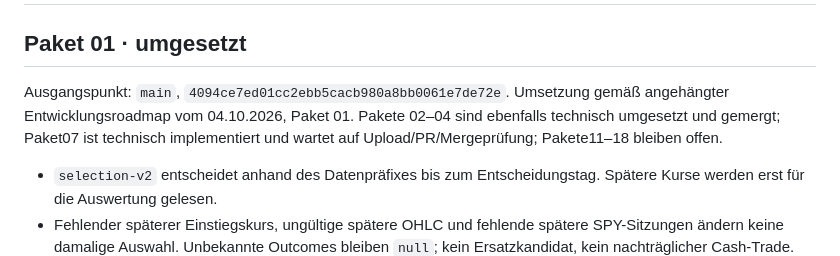
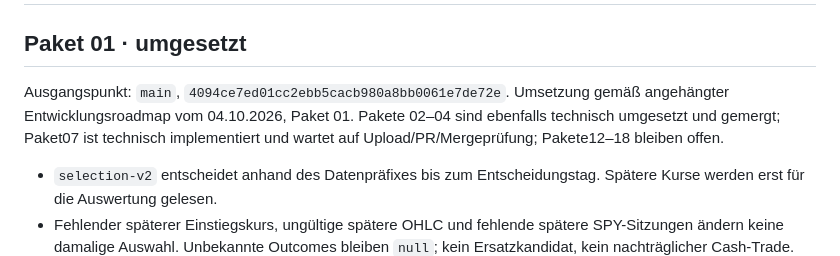
Before and after one commit to xkutzner/AktienAnalyse, a Markdown page: docs/ROADMAP.md, the part around the change. Drawn GitHub-style.

```diff
--- a/docs/ROADMAP.md
+++ b/docs/ROADMAP.md
@@ -2,7 +2,7 @@
 
 ## Paket 01 · umgesetzt
 
-Ausgangspunkt: `main`, `4094ce7ed01cc2ebb5cacb980a8bb0061e7de72e`. Umsetzung gemäß angehängter Entwicklungsroadmap vom 04.10.2026, Paket 01. Pakete 02–04 sind ebenfalls technisch umgesetzt und gemergt; Paket07 ist technisch implementiert und wartet auf Upload/PR/Mergeprüfung; Pakete11–18 bleiben offen.
+Ausgangspunkt: `main`, `4094ce7ed01cc2ebb5cacb980a8bb0061e7de72e`. Umsetzung gemäß angehängter Entwicklungsroadmap vom 04.10.2026, Paket 01. Pakete 02–04 sind ebenfalls technisch umgesetzt und gemergt; Paket07 ist technisch implementiert und wartet auf Upload/PR/Mergeprüfung; Pakete12–18 bleiben offen.
 
 - `selection-v2` entscheidet anhand des Datenpräfixes bis zum Entscheidungstag. Spätere Kurse werden erst für die Auswertung gelesen.
 - Fehlender späterer Einstiegskurs, ungültige spätere OHLC und fehlende spätere SPY-Sitzungen ändern keine damalige Auswahl. Unbekannte Outcomes bleiben `null`; kein Ersatzkandidat, kein nachträglicher Cash-Trade.
```
Also changed, not shown: docs/IMPLEMENTATION-STATUS.md (+2 -2 lines).
